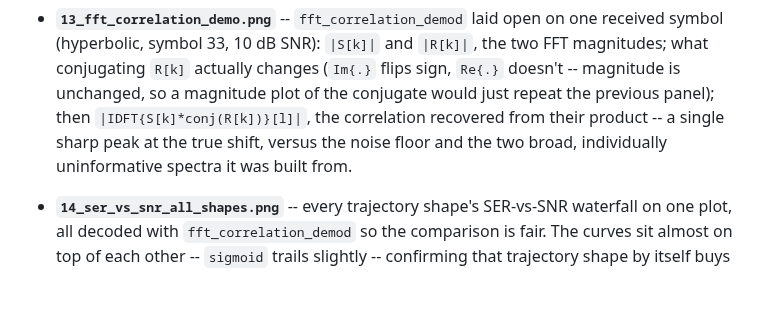
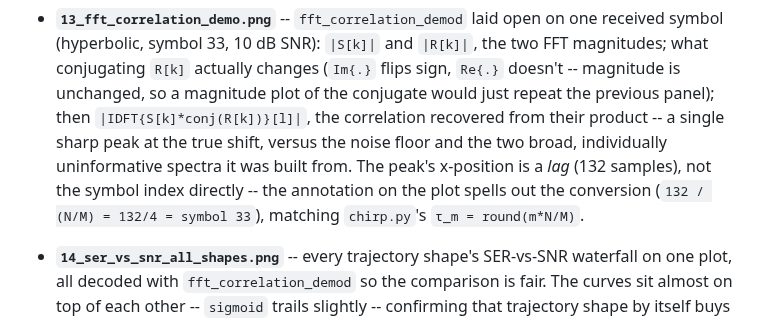
Before and after one commit to SizzlinCheeks/NL-FSC-LoRa, a Markdown page: README.md, the part around the change. GitHub-like rendering; blank space fills up the shorter version.

```diff
--- a/README.md
+++ b/README.md
@@ -149,6 +149,10 @@ trajectories at SF7 / 125 kHz (a standard LoRa configuration):
   then `|IDFT{S[k]*conj(R[k])}[l]|`, the correlation recovered from their
   product -- a single sharp peak at the true shift, versus the noise floor
   and the two broad, individually uninformative spectra it was built from.
+  The peak's x-position is a *lag* (132 samples), not the symbol index
+  directly -- the annotation on the plot spells out the conversion
+  (`132 / (N/M) = 132/4 = symbol 33`), matching `chirp.py`'s
+  `τ_m = round(m*N/M)`.
 - **`14_ser_vs_snr_all_shapes.png`** -- every trajectory shape's SER-vs-SNR
   waterfall on one plot, all decoded with `fft_correlation_demod` so the
   comparison is fair. The curves sit almost on top of each other --
```
Also changed, not shown: NARRATIVE.md (+16 -2 lines), pictures/13_fft_correlation_demo.png, 1 other file.
